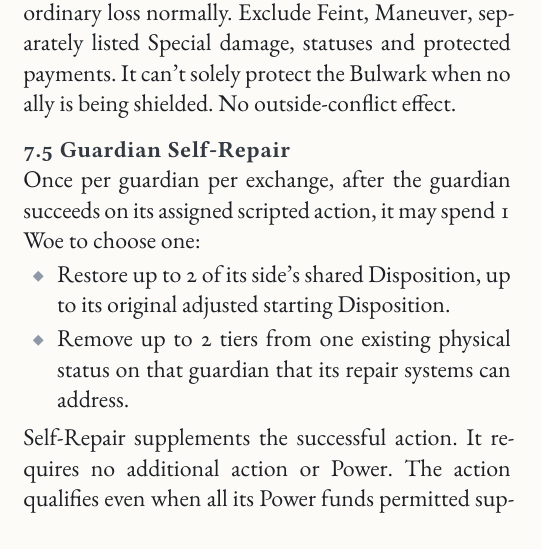
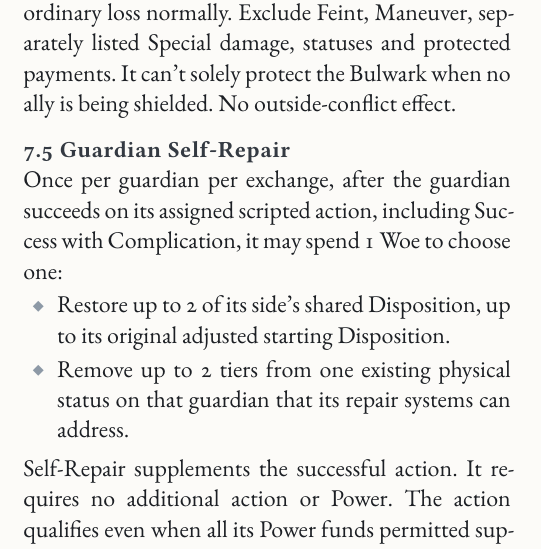
Before and after one commit to SkroxiousDM/2d12GameSystem, a Typst document (docs/2d12System/the-2d12-system-v2-core-rulebook.typ, which reads docs/2d12System/chapter-adversaries-part-2.typ): part of one column of page 91 of 176, cut so that both start at the same text. Compiled offline with Typst 0.15; a missing font is replaced by an installed copy or a similar font.

Commit message:
Say Self-Repair triggers on Success with Complication
Co-authored-by: Perplexity <noreply@perplexity.ai>

```diff
--- a/docs/2d12System/chapter-adversaries-part-2.typ
+++ b/docs/2d12System/chapter-adversaries-part-2.typ
@@ -137,7 +137,7 @@ Declare Interpose before the original target rolls Resistance or applies any har
 #strong[Hold the Line.] While able to participate and fictionally able to shield an ally, reduce combined ordinary Disposition loss from one successful opposing Attack by 1, minimum 0. Declare after calculating loss but before injury trade or loss application. It may trigger outside the assigned turn and grants no action or rotation credit. Apply once, including ordinary area-loss bonuses; multiple Bulwarks can't apply it to the same Attack. An eligible injury trade may cancel remaining ordinary loss normally. Exclude Feint, Maneuver, separately listed Special damage, statuses and protected payments. It can't solely protect the Bulwark when no ally is being shielded. No outside-conflict effect.
 
 === 7.5 Guardian Self-Repair <adv-guardian-self-repair>
-Once per guardian per exchange, after the guardian succeeds on its assigned scripted action, it may spend 1 Woe to choose one:
+Once per guardian per exchange, after the guardian succeeds on its assigned scripted action, including Success with Complication, it may spend 1 Woe to choose one:
 - Restore up to 2 of its side's shared Disposition, up to its original adjusted starting Disposition.
 - Remove up to 2 tiers from one existing physical status on that guardian that its repair systems can address.
 
```
